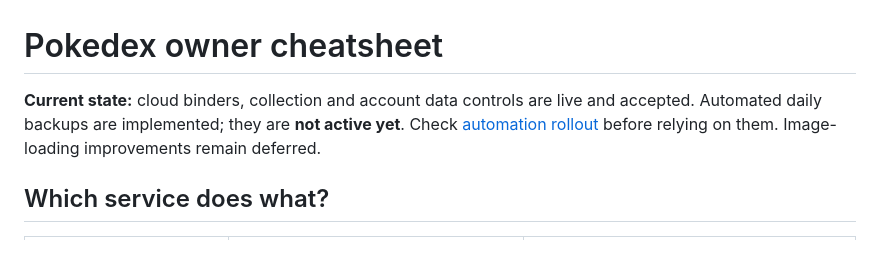
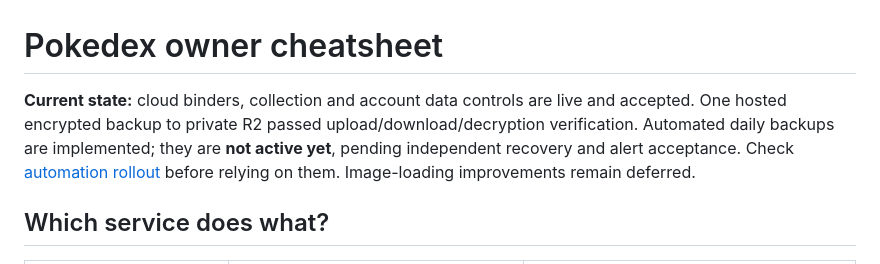
Before and after one commit to EsteriT/Pokedex, a Markdown page: docs/OPERATIONS-CHEATSHEET.md, the part around the change. Rendered like a GitHub page.

```diff
--- a/docs/OPERATIONS-CHEATSHEET.md
+++ b/docs/OPERATIONS-CHEATSHEET.md
@@ -1,6 +1,6 @@
 # Pokedex owner cheatsheet
 
-**Current state:** cloud binders, collection and account data controls are live and accepted. Automated daily backups are implemented; they are **not active yet**. Check [automation rollout](AUTOMATED-BACKUPS.md) before relying on them. Image-loading improvements remain deferred.
+**Current state:** cloud binders, collection and account data controls are live and accepted. One hosted encrypted backup to private R2 passed upload/download/decryption verification. Automated daily backups are implemented; they are **not active yet**, pending independent recovery and alert acceptance. Check [automation rollout](AUTOMATED-BACKUPS.md) before relying on them. Image-loading improvements remain deferred.
 
 ## Which service does what?
 
```
Also changed, not shown: docs/AUTOMATED-BACKUPS.md (+8 -2 lines), docs/HANDOFF.md (+5 -3 lines).
